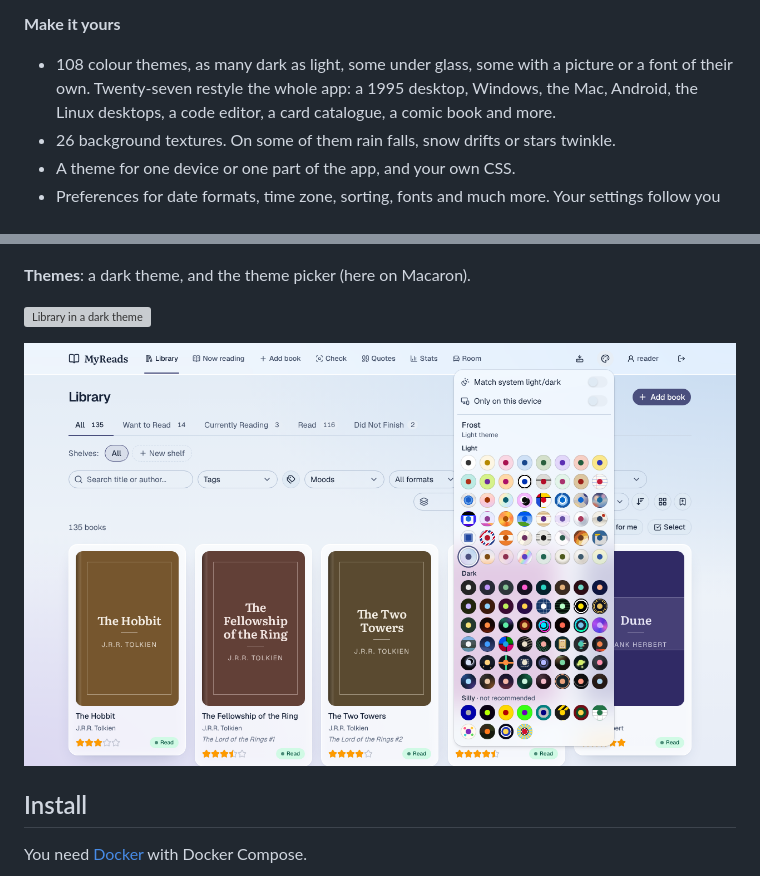
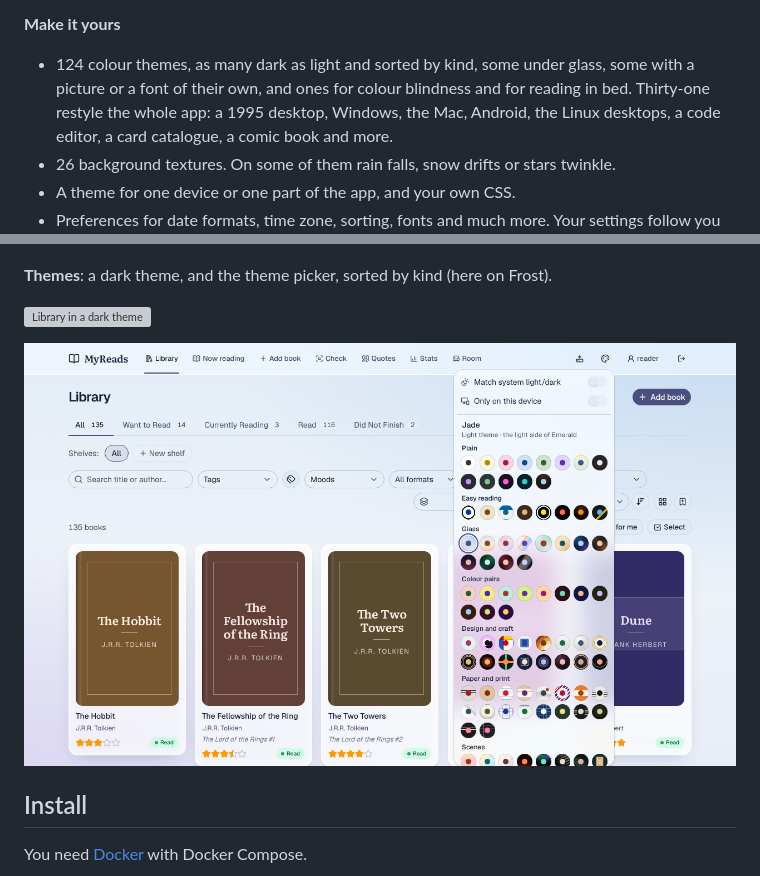
Before and after one commit to dagfinn2000/MyReads, a Markdown page: README.md, 2 parts joined by grey strips. Rendered like a GitHub page; pictures changed too: docs/themes.png; folded sections open; grey boxes are pictures that could not be loaded.

```diff
--- a/README.md
+++ b/README.md
@@ -66,8 +66,9 @@ server.
 
 **Make it yours**
 
-- 108 colour themes, as many dark as light, some under glass, some with
-  a picture or a font of their own. Twenty-seven restyle the whole app:
+- 124 colour themes, as many dark as light and sorted by kind, some
+  under glass, some with a picture or a font of their own, and ones for
+  colour blindness and for reading in bed. Thirty-one restyle the whole app:
   a 1995 desktop, Windows, the Mac, Android, the Linux desktops, a code
   editor, a card catalogue, a comic book and more.
 - 26 background textures. On some of them rain falls, snow drifts or
@@ -135,7 +136,7 @@ lamplight, each with a room added upstairs.
 
 ![The reading room as a castle in winter, in a dark theme](docs/room-dark.png)
 
-**Themes**: a dark theme, and the theme picker (here on Macaron).
+**Themes**: a dark theme, and the theme picker, sorted by kind (here on Frost).
 
 ![Library in a dark theme](docs/library-dark.png)
 
```
Also changed, not shown: docs/DEVELOPMENT.md (+16 -6 lines), docs/FEATURES.md (+47 -9 lines), 5 other files.
